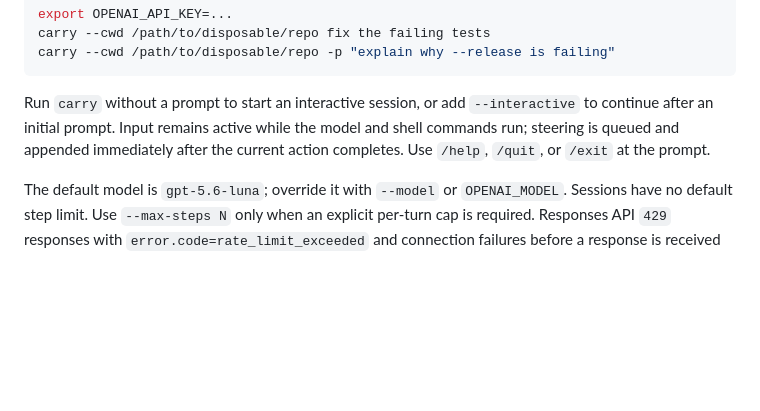
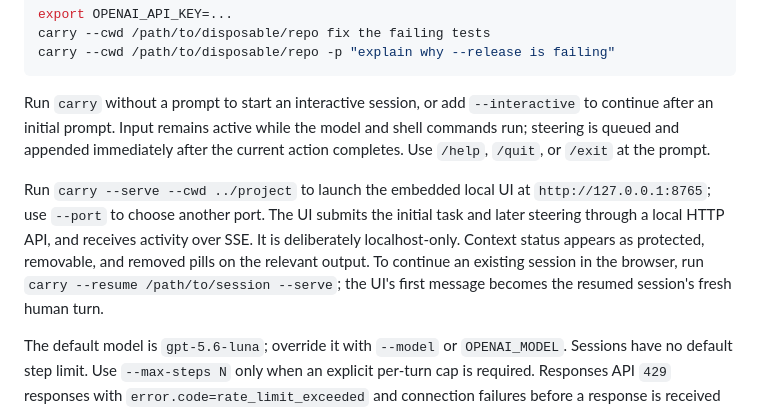
Before and after one commit to wiggzz/carry, a Markdown page: README.md, the part around the change. Drawn GitHub-style; blank space fills up the shorter version.

Commit message:
docs: document local web UI and session resume

````diff
--- a/README.md
+++ b/README.md
@@ -35,6 +35,8 @@ carry --cwd /path/to/disposable/repo -p "explain why --release is failing"
 ```
 
 Run `carry` without a prompt to start an interactive session, or add `--interactive` to continue after an initial prompt. Input remains active while the model and shell commands run; steering is queued and appended immediately after the current action completes. Use `/help`, `/quit`, or `/exit` at the prompt.
+
+Run `carry --serve --cwd ../project` to launch the embedded local UI at `http://127.0.0.1:8765`; use `--port` to choose another port. The UI submits the initial task and later steering through a local HTTP API, and receives activity over SSE. It is deliberately localhost-only. Context status appears as protected, removable, and removed pills on the relevant output. To continue an existing session in the browser, run `carry --resume /path/to/session --serve`; the UI's first message becomes the resumed session's fresh human turn.
 
 The default model is `gpt-5.6-luna`; override it with `--model` or `OPENAI_MODEL`. Sessions have no default step limit. Use `--max-steps N` only when an explicit per-turn cap is required. Responses API `429` responses with `error.code=rate_limit_exceeded` and connection failures before a response is received are retried up to five times. Carry honors `Retry-After-Ms`, numeric `Retry-After`, and HTTP-date `Retry-After`; the total wait budget is 60 seconds, and Carry stops rather than sending earlier when the server requests a longer delay. Missing or invalid delay headers and transport failures use bounded exponential backoff. Retries resend the identical request body; successful model-response events include the retry count, and exhausted errors include the retry/wait summary. Quota failures and ambiguous `5xx` POST failures are not replayed.
 
````
